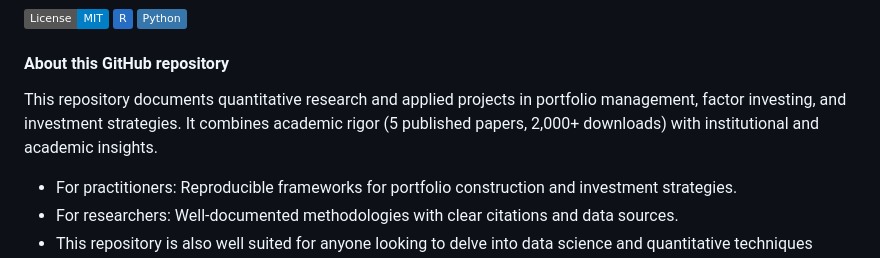
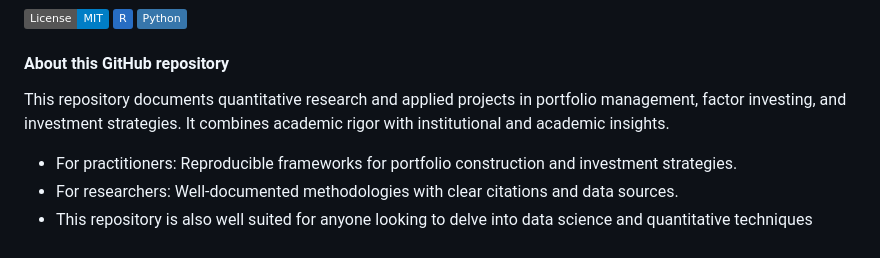
Before and after one commit to Gimkhana/Empirical_Analysis_FM, a Markdown page: README.md, the part around the change. Rendered like a GitHub page; badges without logos.

Commit message:
Update README to simplify project description

```diff
--- a/README.md
+++ b/README.md
@@ -6,7 +6,7 @@
 
 #### **About this GitHub repository**
 
-This repository documents quantitative research and applied projects in portfolio management, factor investing, and investment strategies. It combines academic rigor (5 published papers, 2,000+ downloads) with institutional and academic insights.
+This repository documents quantitative research and applied projects in portfolio management, factor investing, and investment strategies. It combines academic rigor with institutional and academic insights.
 
 - For practitioners: Reproducible frameworks for portfolio construction and investment strategies.
 - For researchers: Well-documented methodologies with clear citations and data sources.
```
